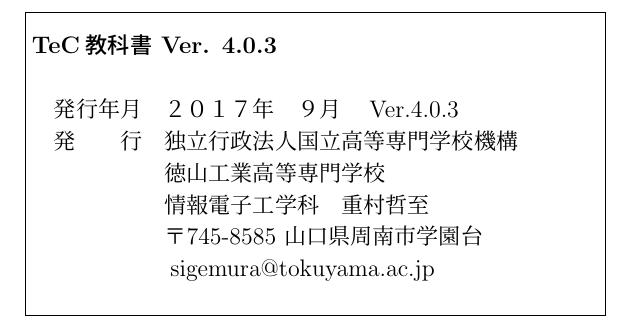
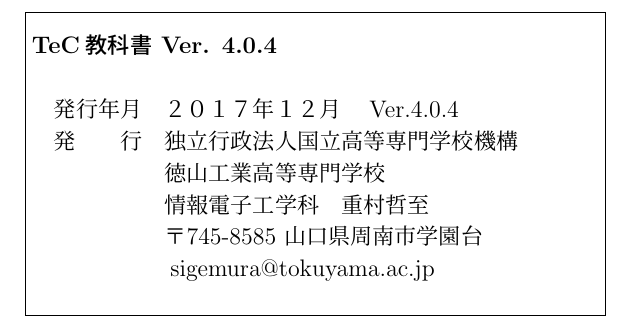
Before and after one commit to tctsigemura/TecTextBook, a LaTeX book (tec.tex): part of page 107 of 107, cut so that both start at the same text. Compiled offline with pLaTeX and dvipdfmx; a LaTeX package or settings file that is missing is left out.

Commit message:
バージョン4.0.4

```diff
--- a/tec.tex
+++ b/tec.tex
@@ -193,9 +193,9 @@
 \vfill\vfill\vfill
 \begin{center}
 \fbox{\parbox{10cm}{ \vspace{0.3cm}
-\large{\bf{TeC教科書 Ver. 4.0.3}} \\
+\large{\bf{TeC教科書 Ver. 4.0.4}} \\
 \\
-　発行年月　２０１７年　９月　Ver.4.0.3 \\
+　発行年月　２０１７年１２月　Ver.4.0.4 \\
 　発　　行　独立行政法人国立高等専門学校機構 \\
 　　　　　　徳山工業高等専門学校 \\
 　　　　　　情報電子工学科　重村哲至 \\
```
Also changed, not shown: tec.tex (2 more changed lines).
